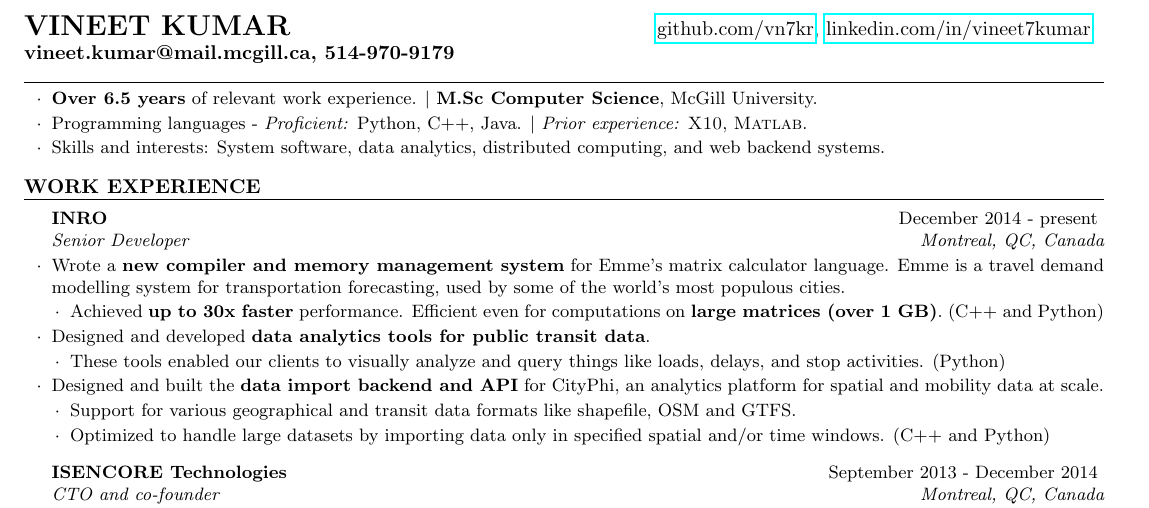
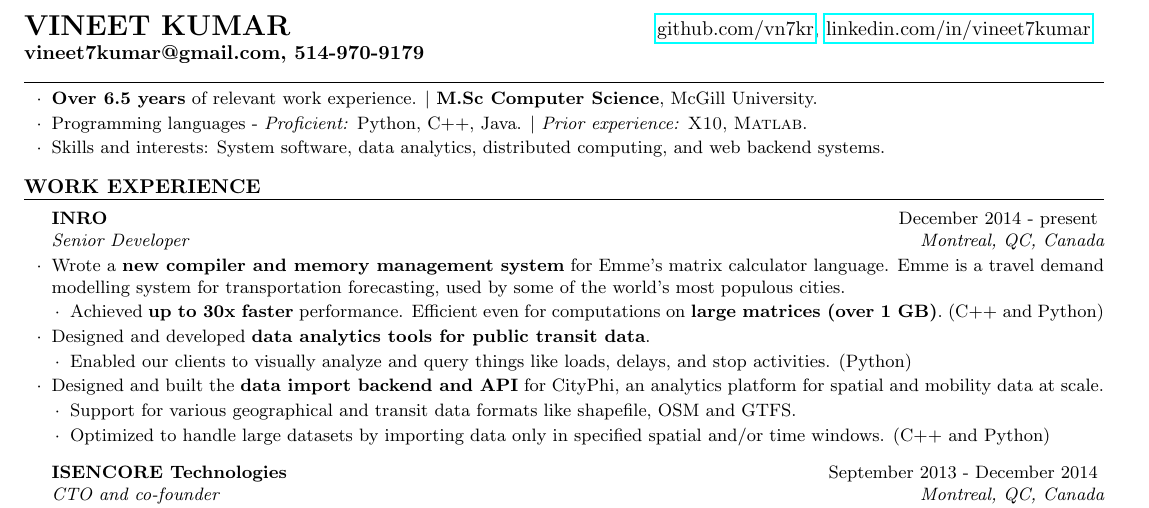
Before and after one commit to vntkmr/Resume, a LaTeX CV (resume-main/vineet_kumar_resume.tex): part of the page, cut so that both start at the same text. Compiled offline with pdfLaTeX.

Commit message:
updated email

```diff
--- a/resume-main/vineet_kumar_resume.tex
+++ b/resume-main/vineet_kumar_resume.tex
@@ -42,7 +42,7 @@
     \href{https://linkedin.com/in/vineet7kumar}{linkedin.com/in/vineet7kumar}
 }
 {
-    \textbf{vineet.kumar@mail.mcgill.ca, 514-970-9179}
+    \textbf{vineet7kumar@gmail.com, 514-970-9179}
 }
 {%917 Avenue de Melrose, Montreal, QC, Canada - H4A 2R3}
 }
@@ -83,7 +83,7 @@
 \item Designed and developed \textbf{data analytics tools for public transit
         data}.
 \begin{lsubSubsection}
-\item These tools enabled our clients to visually analyze and query things like
+\item Enabled our clients to visually analyze and query things like
         loads, delays, and stop activities. (Python)
 \end{lsubSubsection}
 \item Designed and built the \textbf{data import backend and API} for CityPhi,
```
Also changed, not shown: resume-main/vineet_kumar_resume.pdf.
